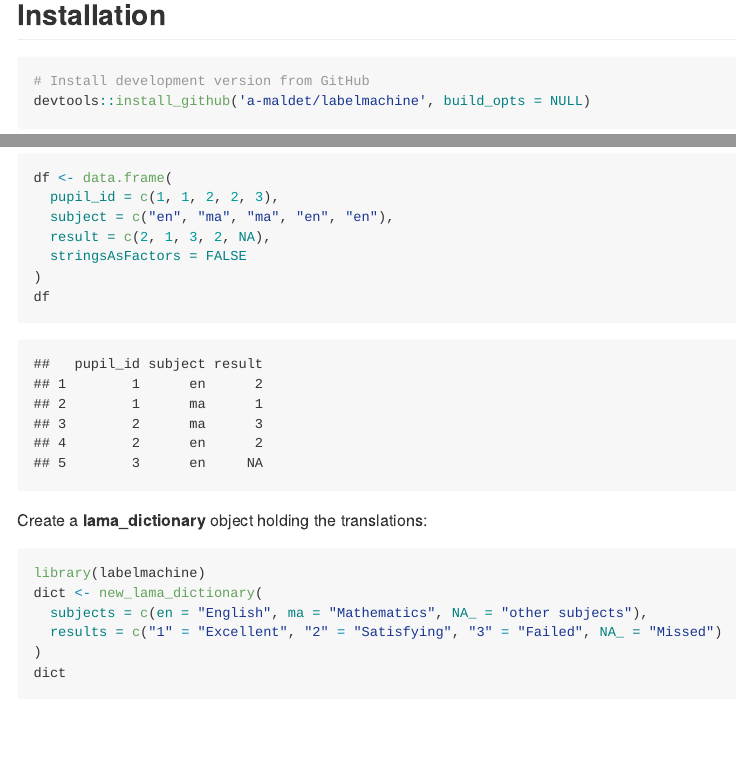
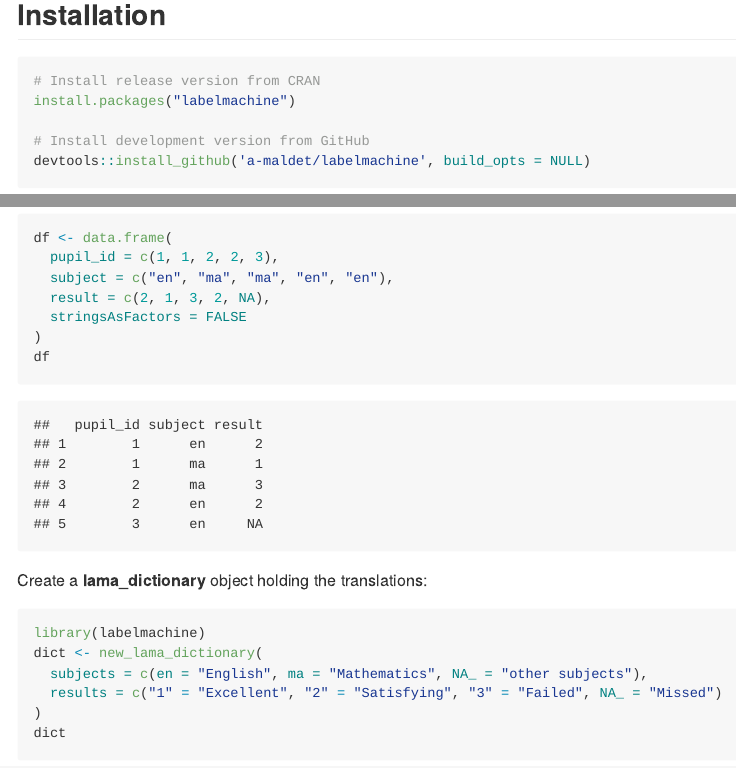
Before and after one commit to a-maldet/labelmachine, an R Markdown document (README.Rmd): the page in a window 1100 px wide, from 260 px down, and a second part further down, joined at a grey line. The pictures show the output file README.md that the author committed with the source, drawn offline in the style of GitHub; badge pictures from the web are left out.

Commit message:
Update README.md

````diff
--- a/README.Rmd
+++ b/README.Rmd
@@ -25,6 +25,9 @@ projects which share similar data structure.
 ## Installation
 
 ```{r, eval = FALSE}
+# Install release version from CRAN
+install.packages("labelmachine")
+
 # Install development version from GitHub
 devtools::install_github('a-maldet/labelmachine', build_opts = NULL)
 ```
````
Also changed, not shown: vignettes/labelmachine.Rmd (+3 -0 lines), README.md.
